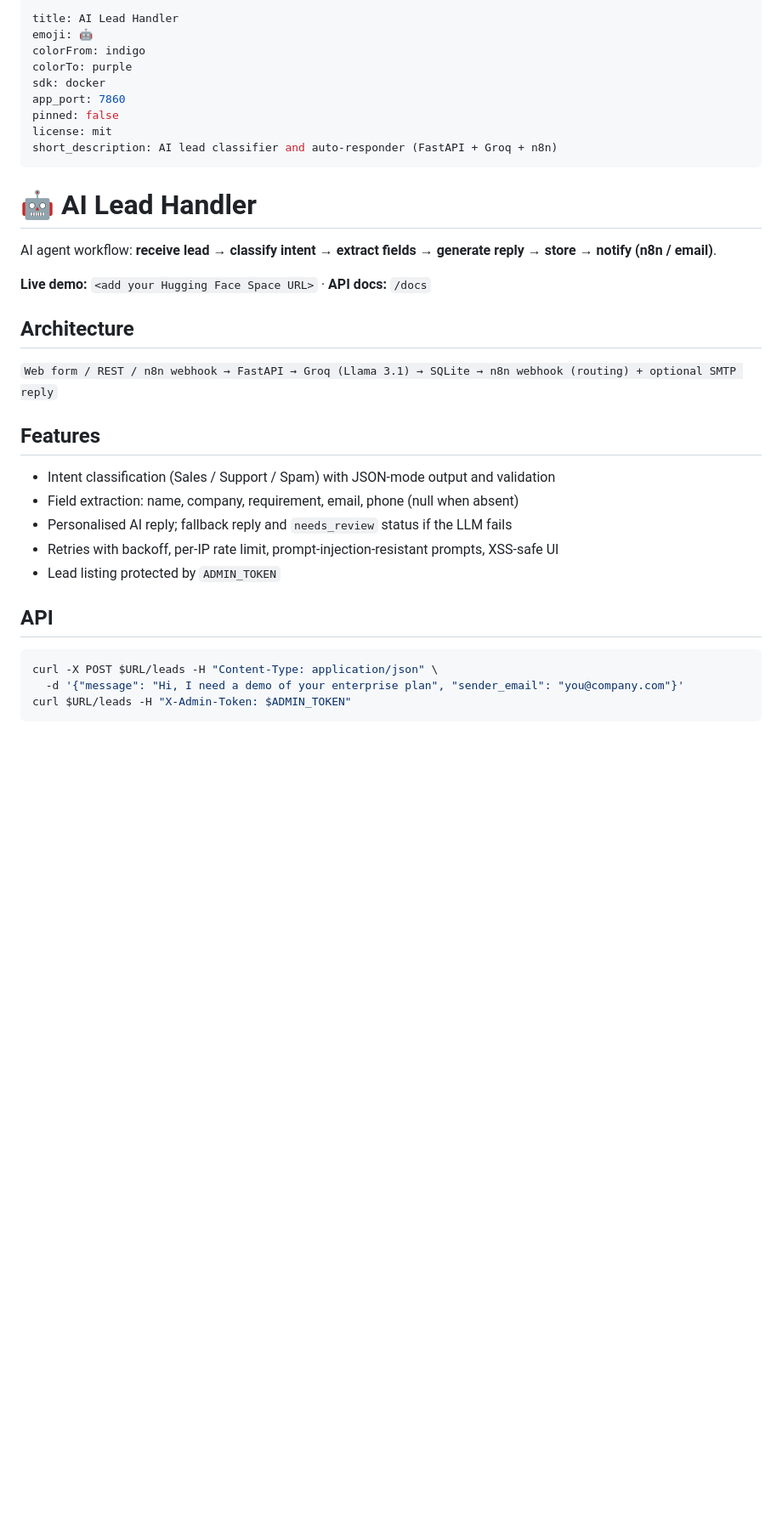
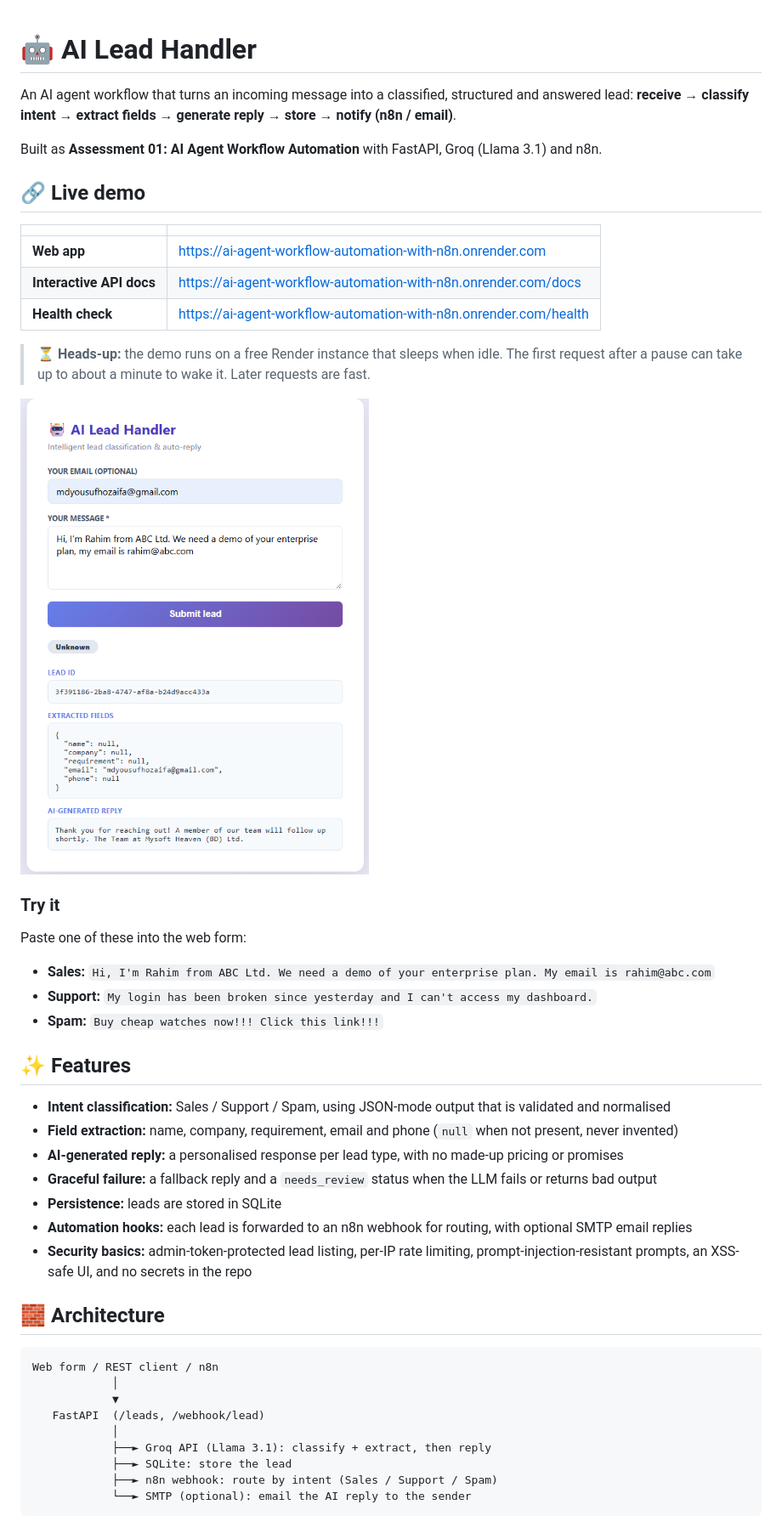
Before and after one commit to Yousuf-Hozaifa/AI_Agent_Workflow_Automation_with_n8n_and_LLM, a Markdown page: README.md, the part around one of its changes. Shown at 85% size. Drawn GitHub-style; pictures changed too: docs/screenshot.png (added); blank space fills up the shorter version.

Commit message:
Add full README with live demo link

````diff
--- a/README.md
+++ b/README.md
@@ -1,35 +1,51 @@
----
-title: AI Lead Handler
-emoji: 🤖
-colorFrom: indigo
-colorTo: purple
-sdk: docker
-app_port: 7860
-pinned: false
-license: mit
-short_description: AI lead classifier and auto-responder (FastAPI + Groq + n8n)
----
-
 # 🤖 AI Lead Handler
 
-AI agent workflow: **receive lead → classify intent → extract fields → generate reply → store → notify (n8n / email)**.
+An AI agent workflow that turns an incoming message into a classified, structured and answered lead:
+**receive → classify intent → extract fields → generate reply → store → notify (n8n / email)**.
 
-**Live demo:** `<add your Hugging Face Space URL>` · **API docs:** `/docs`
+Built as **Assessment 01: AI Agent Workflow Automation** with FastAPI, Groq (Llama 3.1) and n8n.
 
-## Architecture
-`Web form / REST / n8n webhook → FastAPI → Groq (Llama 3.1) → SQLite → n8n webhook (routing) + optional SMTP reply`
+## 🔗 Live demo
 
-## Features
-- Intent classification (Sales / Support / Spam) with JSON-mode output and validation
-- Field extraction: name, company, requirement, email, phone (null when absent)
-- Personalised AI reply; fallback reply and `needs_review` status if the LLM fails
-- Retries with backoff, per-IP rate limit, prompt-injection-resistant prompts, XSS-safe UI
-- Lead listing protected by `ADMIN_TOKEN`
+| | |
+|---|---|
+| **Web app** | https://ai-agent-workflow-automation-with-n8n.onrender.com |
+| **Interactive API docs** | https://ai-agent-workflow-automation-with-n8n.onrender.com/docs |
+| **Health check** | https://ai-agent-workflow-automation-with-n8n.onrender.com/health |
 
-## API
-```bash
-curl -X POST $URL/leads -H "Content-Type: application/json" \
-  -d '{"message": "Hi, I need a demo of your enterprise plan", "sender_email": "you@company.com"}'
-curl $URL/leads -H "X-Admin-Token: $ADMIN_TOKEN"
+> ⏳ **Heads-up:** the demo runs on a free Render instance that sleeps when idle.
+> The first request after a pause can take up to about a minute to wake it. Later requests are fast.
+
+![Demo screenshot](docs/screenshot.png)
+
+### Try it
+Paste one of these into the web form:
+
+- **Sales:** `Hi, I'm Rahim from ABC Ltd. We need a demo of your enterprise plan. My email is rahim@abc.com`
+- **Support:** `My login has been broken since yesterday and I can't access my dashboard.`
+- **Spam:** `Buy cheap watches now!!! Click this link!!!`
+
+## ✨ Features
+
+- **Intent classification:** Sales / Support / Spam, using JSON-mode output that is validated and normalised
+- **Field extraction:** name, company, requirement, email and phone (`null` when not present, never invented)
+- **AI-generated reply:** a personalised response per lead type, with no made-up pricing or promises
+- **Graceful failure:** a fallback reply and a `needs_review` status when the LLM fails or returns bad output
+- **Persistence:** leads are stored in SQLite
+- **Automation hooks:** each lead is forwarded to an n8n webhook for routing, with optional SMTP email replies
+- **Security basics:** admin-token-protected lead listing, per-IP rate limiting, prompt-injection-resistant prompts, an XSS-safe UI, and no secrets in the repo
+
+## 🧱 Architecture
+
+```
+Web form / REST client / n8n
+            │
+            ▼
+   FastAPI  (/leads, /webhook/lead)
+            │
+            ├──► Groq API (Llama 3.1): classify + extract, then reply
+            ├──► SQLite: store the lead
+            ├──► n8n webhook: route by intent (Sales / Support / Spam)
+            └──► SMTP (optional): email the AI reply to the sender
 ```
 
````
Also changed, not shown: other parts of README.md (+109 -7 lines).
